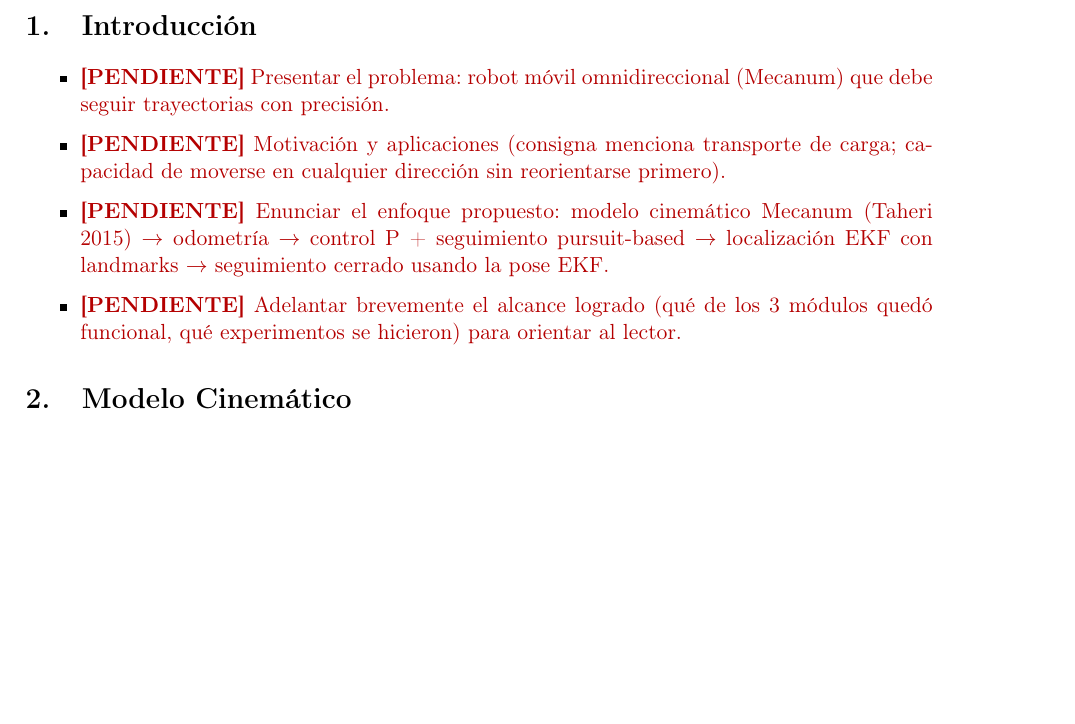
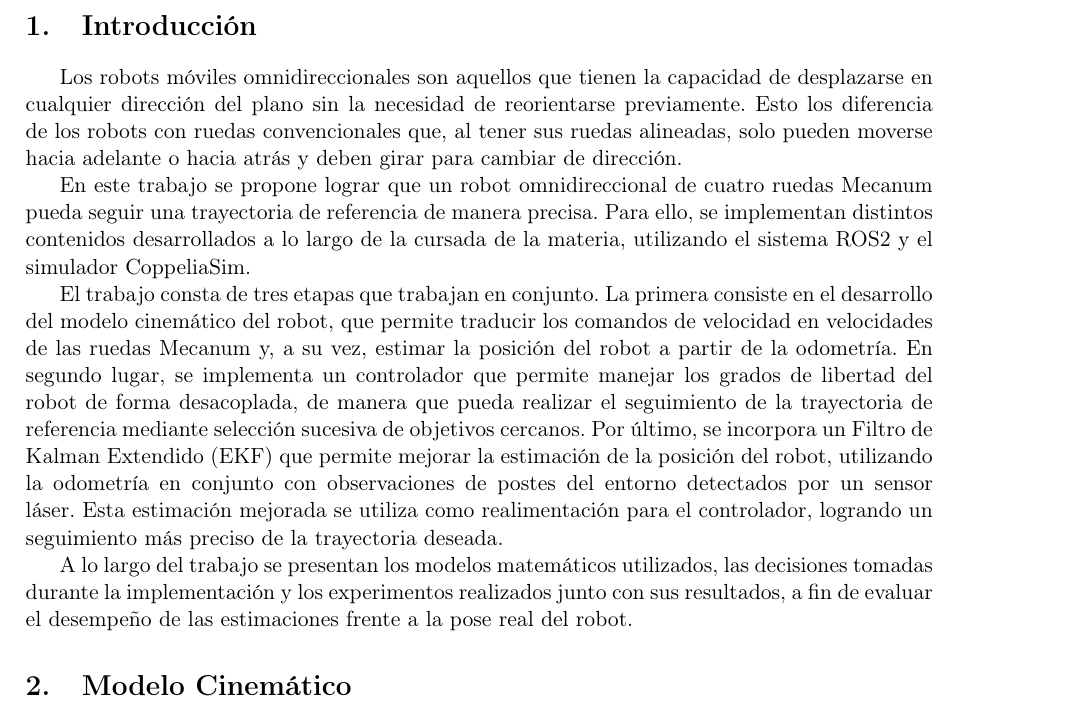
Before and after one commit to bravoivanagustin/TP_Final_Robotica, a LaTeX document (informe/Informe TP Final.tex): part of page 3 of 7, cut so that both start at the same text, the shorter picture padded with empty space. Compiled offline with pdfLaTeX.

Commit message:
escribo la introduccion del informe y corrijo typos

```diff
--- a/informe/Informe TP Final.tex
+++ b/informe/Informe TP Final.tex
@@ -63,12 +63,14 @@ Pablo Benavente Jacyszyn & 1035/22 \\
 % Consigna: "Se debe introducir el problema que se está abarcando, dando
 % motivaciones y aplicaciones del mismo. Enunciar el enfoque propuesto
 % para su resolución."
-\begin{tareas}
-    \item \TODO{Presentar el problema: robot móvil omnidireccional (Mecanum) que debe seguir trayectorias con precisión.}
-    \item \TODO{Motivación y aplicaciones (consigna menciona transporte de carga; capacidad de moverse en cualquier dirección sin reorientarse primero).}
-    \item \TODO{Enunciar el enfoque propuesto: modelo cinemático Mecanum (Taheri 2015) $\to$ odometría $\to$ control P + seguimiento pursuit-based $\to$ localización EKF con landmarks $\to$ seguimiento cerrado usando la pose EKF.}
-    \item \TODO{Adelantar brevemente el alcance logrado (qué de los 3 módulos quedó funcional, qué experimentos se hicieron) para orientar al lector.}
-\end{tareas}
+
+Los robots móviles omnidireccionales son aquellos que tienen la capacidad de desplazarse en cualquier dirección del plano sin la necesidad de reorientarse previamente. Esto los diferencia de los robots con ruedas convencionales que, al tener sus ruedas alineadas, solo pueden moverse hacia adelante o hacia atrás y deben girar para cambiar de dirección.
+
+En este trabajo se propone lograr que un robot omnidireccional de cuatro ruedas Mecanum pueda seguir una trayectoria de referencia de manera precisa. Para ello, se implementan distintos contenidos desarrollados a lo largo de la cursada de la materia, utilizando el sistema ROS2 y el simulador CoppeliaSim.
+
+El trabajo consta de tres etapas que trabajan en conjunto. La primera consiste en el desarrollo del modelo cinemático del robot, que permite traducir los comandos de velocidad en velocidades de las ruedas Mecanum y, a su vez, estimar la posición del robot a partir de la odometría. En segundo lugar, se implementa un controlador que permite manejar los grados de libertad del robot de forma desacoplada, de manera que pueda realizar el seguimiento de la trayectoria de referencia mediante selección sucesiva de objetivos cercanos. Por último, se incorpora un Filtro de Kalman Extendido (EKF) que permite mejorar la estimación de la posición del robot, utilizando la odometría en conjunto con observaciones de postes del entorno detectados por un sensor láser. Esta estimación mejorada se utiliza como realimentación para el controlador, logrando un seguimiento más preciso de la trayectoria deseada.
+
+A lo largo del trabajo se presentan los modelos matemáticos utilizados, las decisiones tomadas durante la implementación y los experimentos realizados junto con sus resultados, a fin de evaluar el desempeño de las estimaciones frente a la pose real del robot.
 
 % =====================================================================
 \section{Modelo Cinemático}
```
